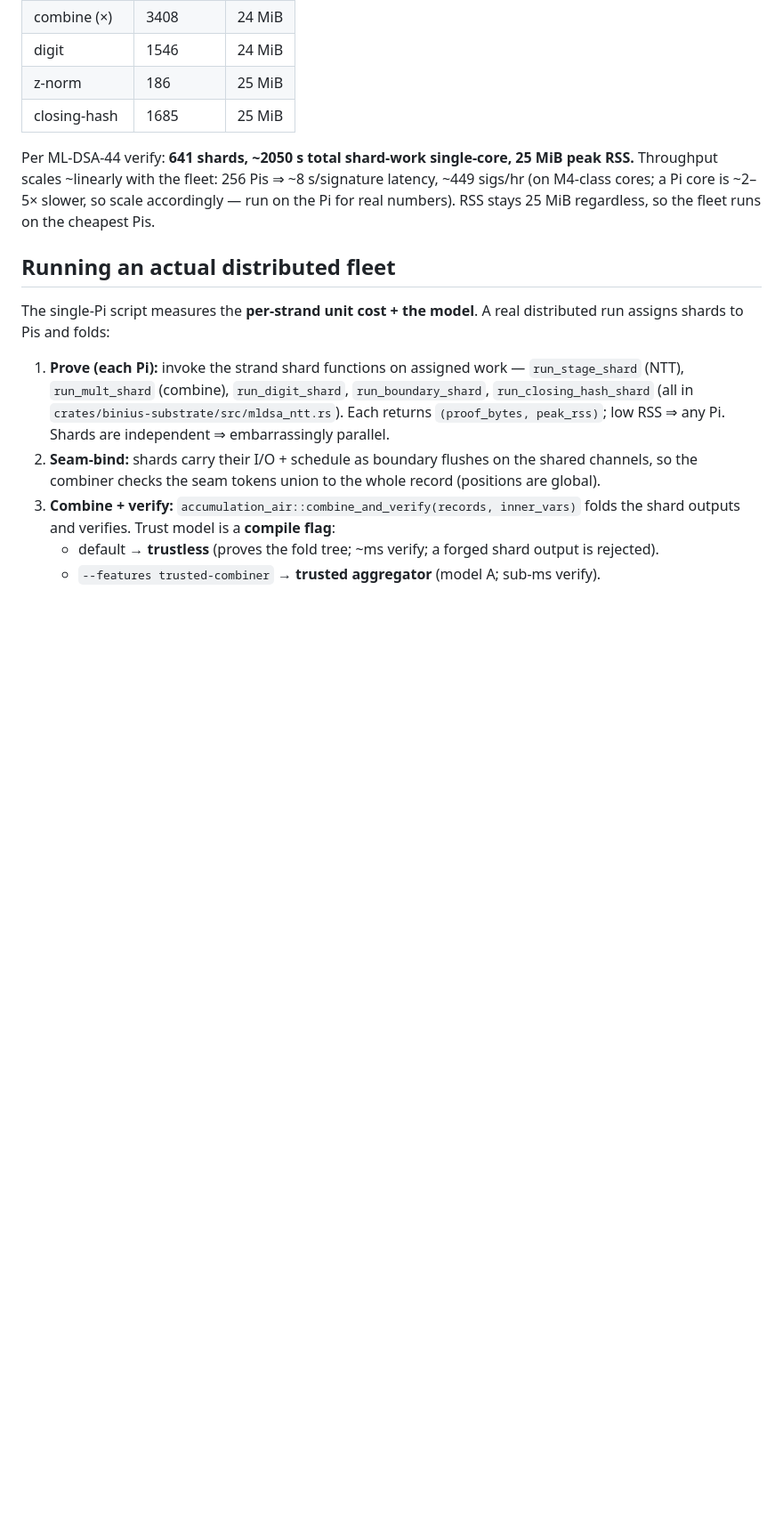
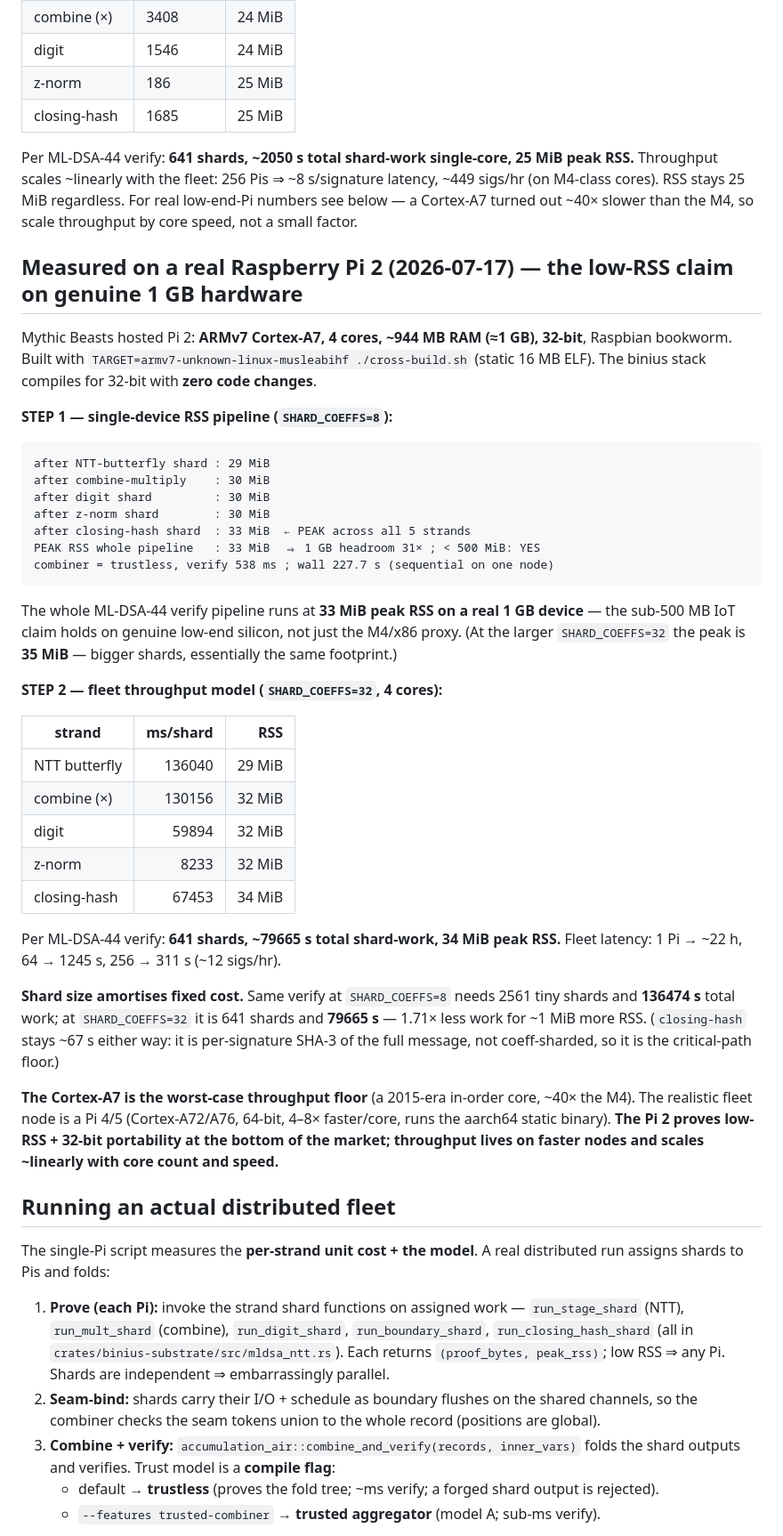
Before and after one commit to saholmes/stark-stir-swarm, a Markdown page: scripts/pi-bench/README.md, the part around the change. Shown at 89% size. GitHub-like rendering; blank space fills up the shorter version.

Commit message:
pi-bench: document real Raspberry Pi 2 results in README
Add a "measured on real hardware" section with the ML-DSA-44 fleet verify run
on a genuine 1 GB ARMv7 Cortex-A7 (Mythic Beasts hosted Pi 2):
  - RSS pipeline: 33 MiB peak (35 MiB at SHARD_COEFFS=32) -> <500 MB IoT claim
    holds on real low-end hardware, not just the M4/x86 proxy.
  - Throughput (SHARD_COEFFS=32): 641 shards, ~79665 s total shard-work, 34 MiB
    peak; 256-Pi fleet ~12 sigs/hr. Larger shards amortise fixed cost (1.71x
    less total work than SHARD_COEFFS=8 for ~1 MiB more RSS); closing-hash is the
    per-signature critical-path floor.
Also correct the M4 reference note: a Cortex-A7 is ~40x slower than the M4, not
the "2-5x" previously estimated.

````diff
--- a/scripts/pi-bench/README.md
+++ b/scripts/pi-bench/README.md
@@ -63,8 +63,53 @@ them). `PIN_CORE=0` pins to one core for a per-core baseline.
 
 Per ML-DSA-44 verify: **641 shards, ~2050 s total shard-work single-core, 25 MiB peak RSS.**
 Throughput scales ~linearly with the fleet: 256 Pis ⇒ ~8 s/signature latency, ~449 sigs/hr
-(on M4-class cores; a Pi core is ~2–5× slower, so scale accordingly — run on the Pi for real
-numbers). RSS stays 25 MiB regardless, so the fleet runs on the cheapest Pis.
+(on M4-class cores). RSS stays 25 MiB regardless. For real low-end-Pi numbers see below — a
+Cortex-A7 turned out ~40× slower than the M4, so scale throughput by core speed, not a small factor.
+
+## Measured on a real Raspberry Pi 2 (2026-07-17) — the low-RSS claim on genuine 1 GB hardware
+
+Mythic Beasts hosted Pi 2: **ARMv7 Cortex-A7, 4 cores, ~944 MB RAM (≈1 GB), 32-bit**, Raspbian
+bookworm. Built with `TARGET=armv7-unknown-linux-musleabihf ./cross-build.sh` (static 16 MB ELF).
+The binius stack compiles for 32-bit with **zero code changes**.
+
+**STEP 1 — single-device RSS pipeline (`SHARD_COEFFS=8`):**
+
+```
+after NTT-butterfly shard : 29 MiB
+after combine-multiply    : 30 MiB
+after digit shard         : 30 MiB
+after z-norm shard        : 30 MiB
+after closing-hash shard  : 33 MiB  ← PEAK across all 5 strands
+PEAK RSS whole pipeline   : 33 MiB  ⇒ 1 GB headroom 31× ; < 500 MiB: YES
+combiner = trustless, verify 538 ms ; wall 227.7 s (sequential on one node)
+```
+
+The whole ML-DSA-44 verify pipeline runs at **33 MiB peak RSS on a real 1 GB device** — the
+sub-500 MB IoT claim holds on genuine low-end silicon, not just the M4/x86 proxy. (At the larger
+`SHARD_COEFFS=32` the peak is **35 MiB** — bigger shards, essentially the same footprint.)
+
+**STEP 2 — fleet throughput model (`SHARD_COEFFS=32`, 4 cores):**
+
+| strand | ms/shard | RSS |
+|---|---:|---:|
+| NTT butterfly | 136040 | 29 MiB |
+| combine (×) | 130156 | 32 MiB |
+| digit | 59894 | 32 MiB |
+| z-norm | 8233 | 32 MiB |
+| closing-hash | 67453 | 34 MiB |
+
+Per ML-DSA-44 verify: **641 shards, ~79665 s total shard-work, 34 MiB peak RSS.** Fleet latency:
+1 Pi → ~22 h, 64 → 1245 s, 256 → 311 s (~12 sigs/hr).
+
+**Shard size amortises fixed cost.** Same verify at `SHARD_COEFFS=8` needs 2561 tiny shards and
+**136474 s** total work; at `SHARD_COEFFS=32` it is 641 shards and **79665 s** — 1.71× less work for
+~1 MiB more RSS. (`closing-hash` stays ~67 s either way: it is per-signature SHA-3 of the full
+message, not coeff-sharded, so it is the critical-path floor.)
+
+**The Cortex-A7 is the worst-case throughput floor** (a 2015-era in-order core, ~40× the M4). The
+realistic fleet node is a Pi 4/5 (Cortex-A72/A76, 64-bit, 4–8× faster/core, runs the aarch64 static
+binary). **The Pi 2 proves low-RSS + 32-bit portability at the bottom of the market; throughput
+lives on faster nodes and scales ~linearly with core count and speed.**
 
 ## Running an actual distributed fleet
 
````
